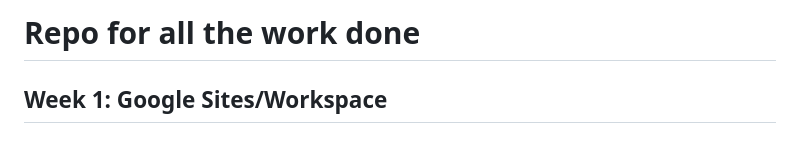
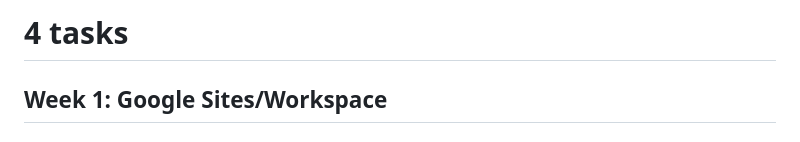
Before and after one commit to guptasukant1/OHSL-VOSS, a Markdown page: README.md, the part around the change. Drawn GitHub-style.

```diff
--- a/README.md
+++ b/README.md
@@ -1,4 +1,4 @@
-# Repo for all the work done
+# 4 tasks
 ## Week 1: Google Sites/Workspace
 
 ### 13/05/2024:
```
